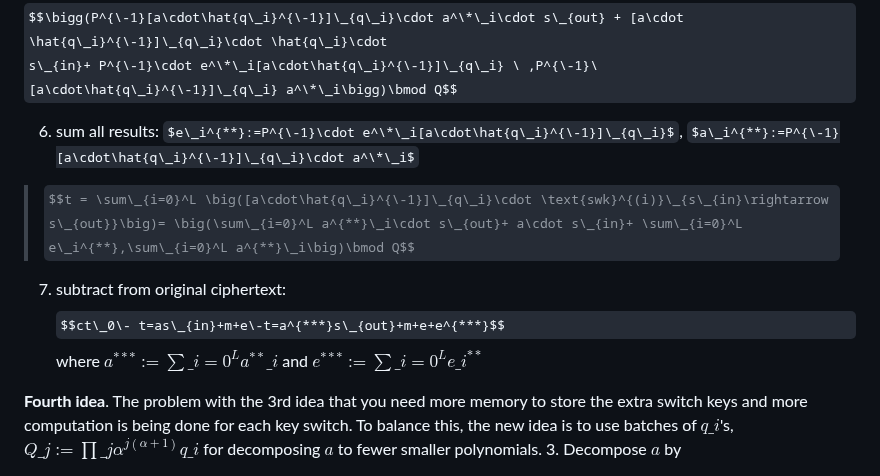
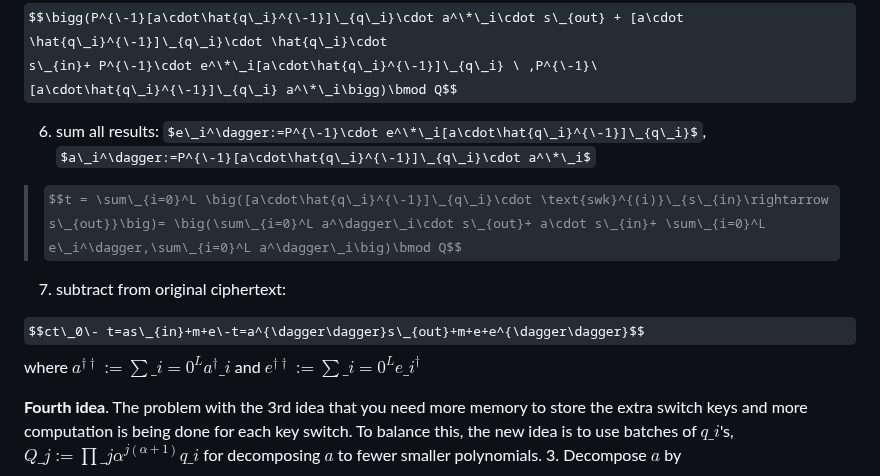
Before and after one commit to Guy-Moshkowich/my-public-notes, a Markdown page: CKKS Key switching.md, the part around the change. Rendered like a GitHub page; some formulas as TeX source.

Commit message:
[PUBLISHER] Merge #50

```diff
--- a/CKKS Key switching.md
+++ b/CKKS Key switching.md
@@ -73,10 +73,13 @@ P\cdot s\_{in}+ e^\*\_i[a\cdot\hat{q\_i}^{\-1}]\_{q\_i} , [a\cdot\hat{q\_i}^{\-1
 $$\bigg(P^{\-1}[a\cdot\hat{q\_i}^{\-1}]\_{q\_i}\cdot a^\*\_i\cdot s\_{out} + [a\cdot \hat{q\_i}^{\-1}]\_{q\_i}\cdot \hat{q\_i}\cdot
 s\_{in}+ P^{\-1}\cdot e^\*\_i[a\cdot\hat{q\_i}^{\-1}]\_{q\_i} \ ,P^{\-1}\ [a\cdot\hat{q\_i}^{\-1}]\_{q\_i} a^\*\_i\bigg)\bmod Q$$
 
-6. sum all results: $e\_i^{**}:=P^{\-1}\cdot e^\*\_i[a\cdot\hat{q\_i}^{\-1}]\_{q\_i}$, $a\_i^{**}:=P^{\-1}[a\cdot\hat{q\_i}^{\-1}]\_{q\_i}\cdot a^\*\_i$
-> $$t = \sum\_{i=0}^L \big([a\cdot\hat{q\_i}^{\-1}]\_{q\_i}\cdot \text{swk}^{(i)}\_{s\_{in}\rightarrow s\_{out}}\big)= \big(\sum\_{i=0}^L a^{**}\_i\cdot s\_{out}+ a\cdot s\_{in}+ \sum\_{i=0}^L e\_i^{**},\sum\_{i=0}^L a^{**}\_i\big)\bmod Q$$
+6. sum all results: $e\_i^\dagger:=P^{\-1}\cdot e^\*\_i[a\cdot\hat{q\_i}^{\-1}]\_{q\_i}$, $a\_i^\dagger:=P^{\-1}[a\cdot\hat{q\_i}^{\-1}]\_{q\_i}\cdot a^\*\_i$
+> $$t = \sum\_{i=0}^L \big([a\cdot\hat{q\_i}^{\-1}]\_{q\_i}\cdot \text{swk}^{(i)}\_{s\_{in}\rightarrow s\_{out}}\big)= \big(\sum\_{i=0}^L a^\dagger\_i\cdot s\_{out}+ a\cdot s\_{in}+ \sum\_{i=0}^L e\_i^\dagger,\sum\_{i=0}^L a^\dagger\_i\big)\bmod Q$$
 
-7. subtract from original ciphertext: $$ct\_0\- t=as\_{in}+m+e\-t=a^{***}s\_{out}+m+e+e^{***}$$ where $a^{***}:= \sum\_{i=0}^L a^{**}\_i$ and $e^{***}:=\sum\_{i=0}^L e\_i^{**}$
+7. subtract from original ciphertext:
+
+$$ct\_0\- t=as\_{in}+m+e\-t=a^{\dagger\dagger}s\_{out}+m+e+e^{\dagger\dagger}$$
+ where $a^{\dagger\dagger}:= \sum\_{i=0}^L a^{\dagger}\_i$ and $e^{\dagger\dagger}:=\sum\_{i=0}^L e\_i^\dagger$
 
 **Fourth idea**. The problem with the 3rd idea that you need more memory to store the extra switch keys and more computation is being done for each key switch. To balance this, the new idea is to use batches of $q\_i$'s, $Q\_j:=\prod\_{j\alpha}^{j(\alpha+1)} q\_i$  for decomposing $a$ to fewer smaller polynomials.
 3. Decompose $a$ by $$ \big([a\cdot\hat{Q\_0}^{\-1}]\_{Q\_0},\ldots, [a\cdot\hat{Q\_k}^{\-1}]\_{Q\_k}\big)$$
```
